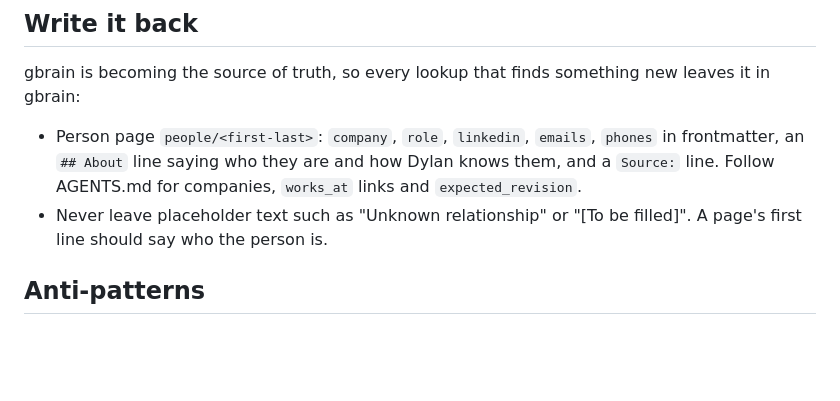
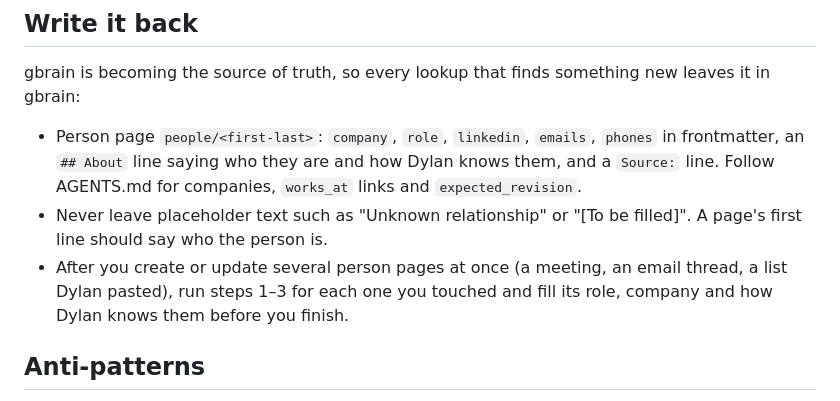
Before and after one commit to simplesalt/brain, a Markdown page: manifests/hermes-skills/find-person.md, the part around the change. GitHub-like rendering; blank space fills up the shorter version.

Commit message:
feat(hermes): find-person also fills role and company on pages written in bulk
Carries over the "no placeholders at ingest" part of gbrain's
resolve-before-asking, the only part of its scope find-person had dropped.

Refs simplesalt/projects#805

Co-Authored-By: Claude Opus 5.5 <noreply@anthropic.com>

```diff
--- a/manifests/hermes-skills/find-person.md
+++ b/manifests/hermes-skills/find-person.md
@@ -128,6 +128,9 @@ new leaves it in gbrain:
   links and `expected_revision`.
 - Never leave placeholder text such as "Unknown relationship" or
   "[To be filled]". A page's first line should say who the person is.
+- After you create or update several person pages at once (a meeting, an
+  email thread, a list Dylan pasted), run steps 1–3 for each one you touched
+  and fill its role, company and how Dylan knows them before you finish.
 
 ## Anti-patterns
 
```
